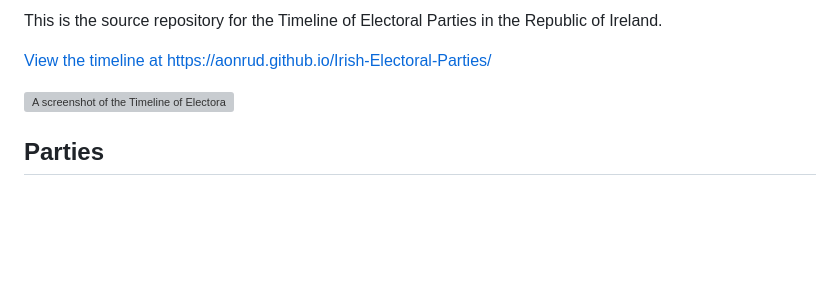
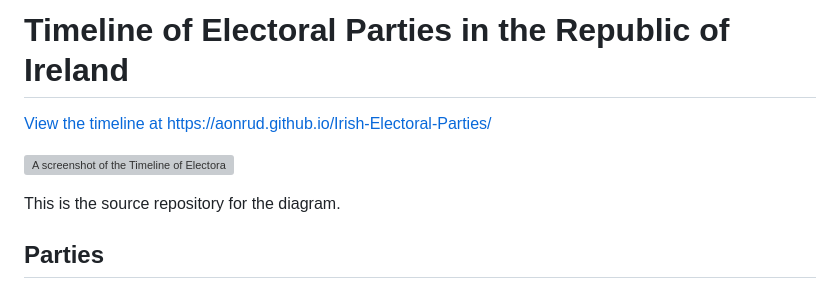
Before and after one commit to Aonrud/Irish-Electoral-Parties, a Markdown page: README.md, the part around the change. Drawn GitHub-style; blank space fills up the shorter version; grey boxes are pictures that could not be loaded.

Commit message:
docs: update README

```diff
--- a/README.md
+++ b/README.md
@@ -1,8 +1,10 @@
-This is the source repository for the Timeline of Electoral Parties in the Republic of Ireland.
+# Timeline of Electoral Parties in the Republic of Ireland
 
 [View the timeline at https://aonrud.github.io/Irish-Electoral-Parties/](https://aonrud.github.io/Irish-Electoral-Parties/)
 
 [![A screenshot of the Timeline of Electoral Parties in the Republic of Ireland](https://aonrud.github.io/Irish-Electoral-Parties/electoral_parties.png)](https://aonrud.github.io/Irish-Electoral-Parties/)
+
+This is the source repository for the diagram.
 
 ## Parties
 
```
